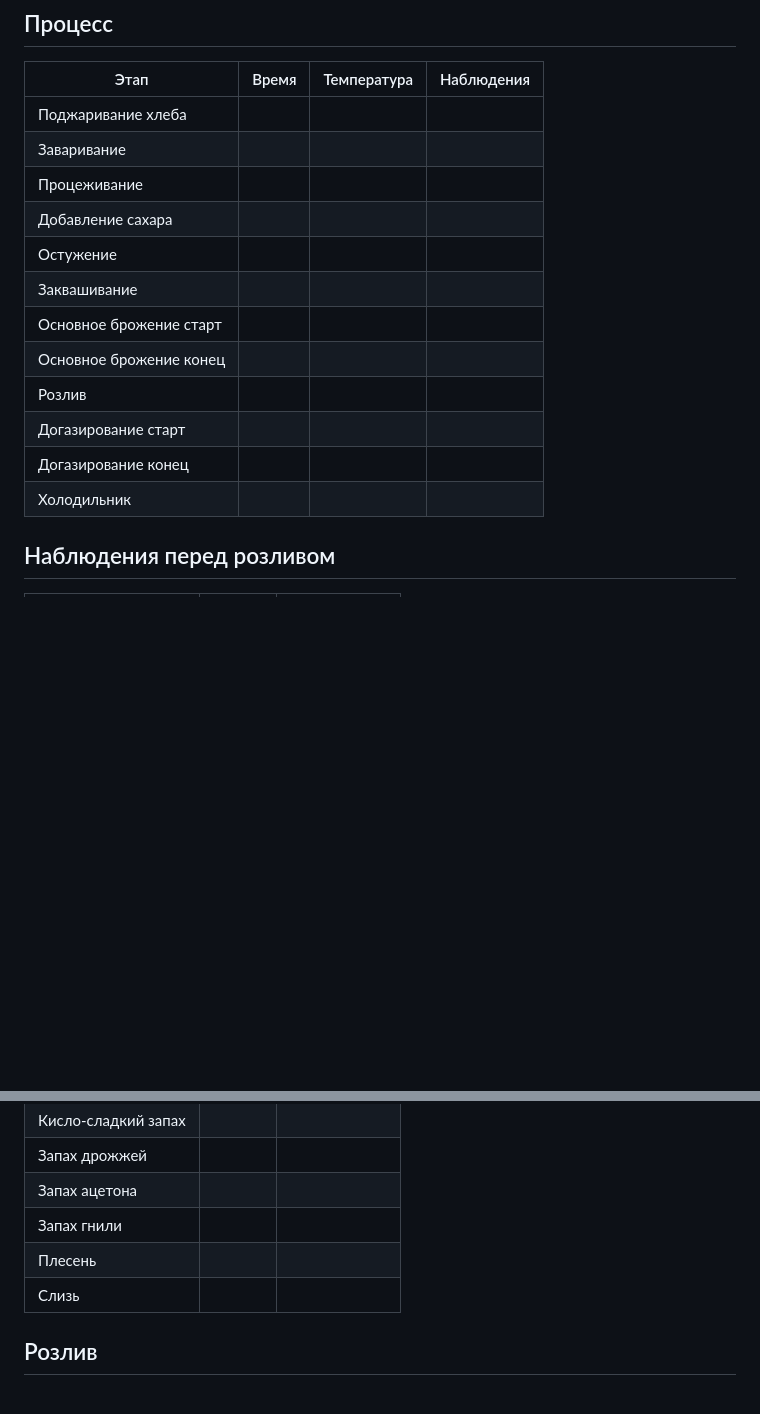
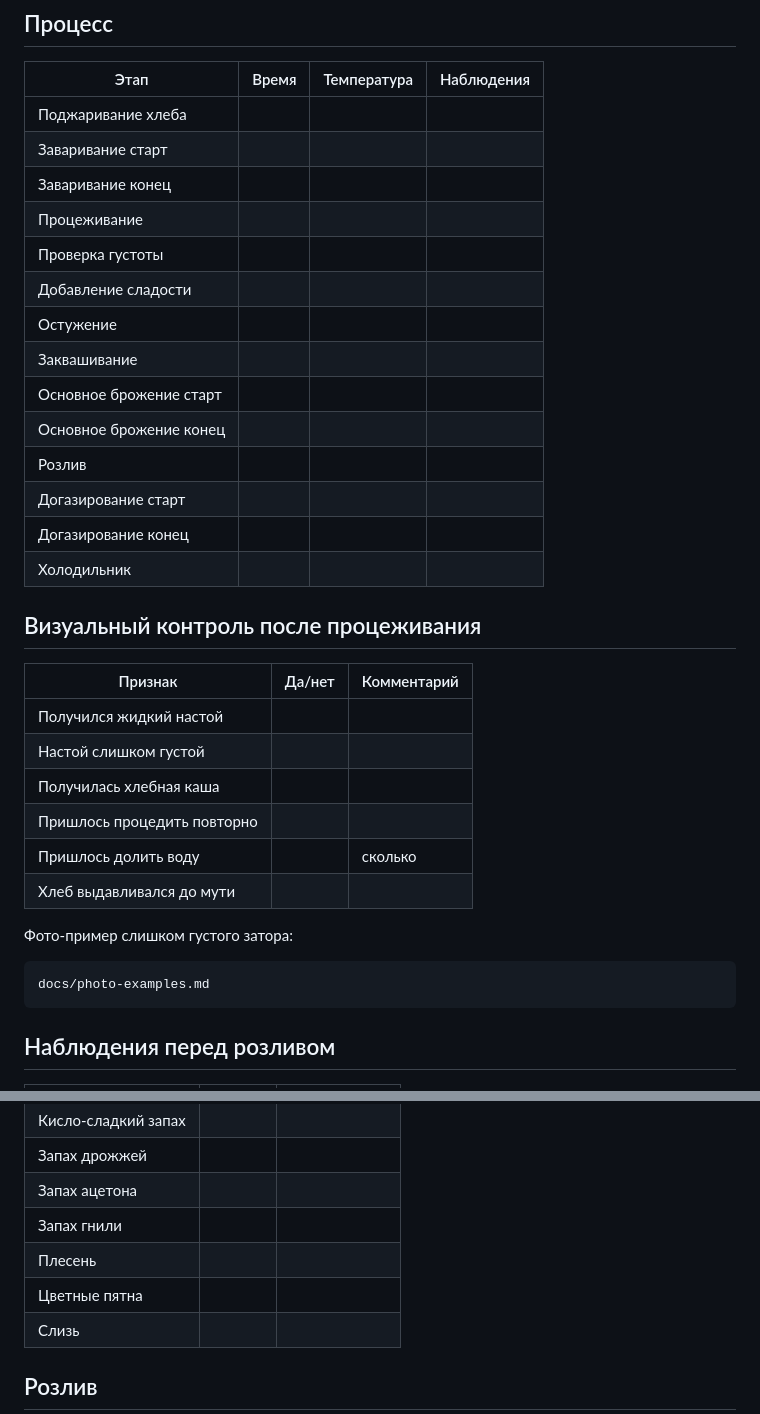
Before and after one commit to bambuchastudent/kvas-ai-agent, a Markdown page: docs/batch-log-template.md, 2 parts joined by grey strips. Drawn GitHub-style; blank space fills up the shorter version.

````diff
--- a/docs/batch-log-template.md
+++ b/docs/batch-log-template.md
@@ -43,9 +65,11 @@
 | Этап | Время | Температура | Наблюдения |
 |---|---|---:|---|
 | Поджаривание хлеба |  |  |  |
-| Заваривание |  |  |  |
+| Заваривание старт |  |  |  |
+| Заваривание конец |  |  |  |
 | Процеживание |  |  |  |
-| Добавление сахара |  |  |  |
+| Проверка густоты |  |  |  |
+| Добавление сладости |  |  |  |
 | Остужение |  |  |  |
 | Заквашивание |  |  |  |
 | Основное брожение старт |  |  |  |
@@ -54,6 +78,23 @@
 | Догазирование старт |  |  |  |
 | Догазирование конец |  |  |  |
 | Холодильник |  |  |  |
+
+## Визуальный контроль после процеживания
+
+| Признак | Да/нет | Комментарий |
+|---|---|---|
+| Получился жидкий настой |  |  |
+| Настой слишком густой |  |  |
+| Получилась хлебная каша |  |  |
+| Пришлось процедить повторно |  |  |
+| Пришлось долить воду |  | сколько |
+| Хлеб выдавливался до мути |  |  |
+
+Фото-пример слишком густого затора:
+
+```text
+docs/photo-examples.md
+```
 
 ## Наблюдения перед розливом
 
@@ -67,6 +108,7 @@
 | Запах ацетона |  |  |
 | Запах гнили |  |  |
 | Плесень |  |  |
+| Цветные пятна |  |  |
 | Слизь |  |  |
 
 ## Розлив
````
Also changed, not shown: other parts of docs/batch-log-template.md (+42 -9 lines).
